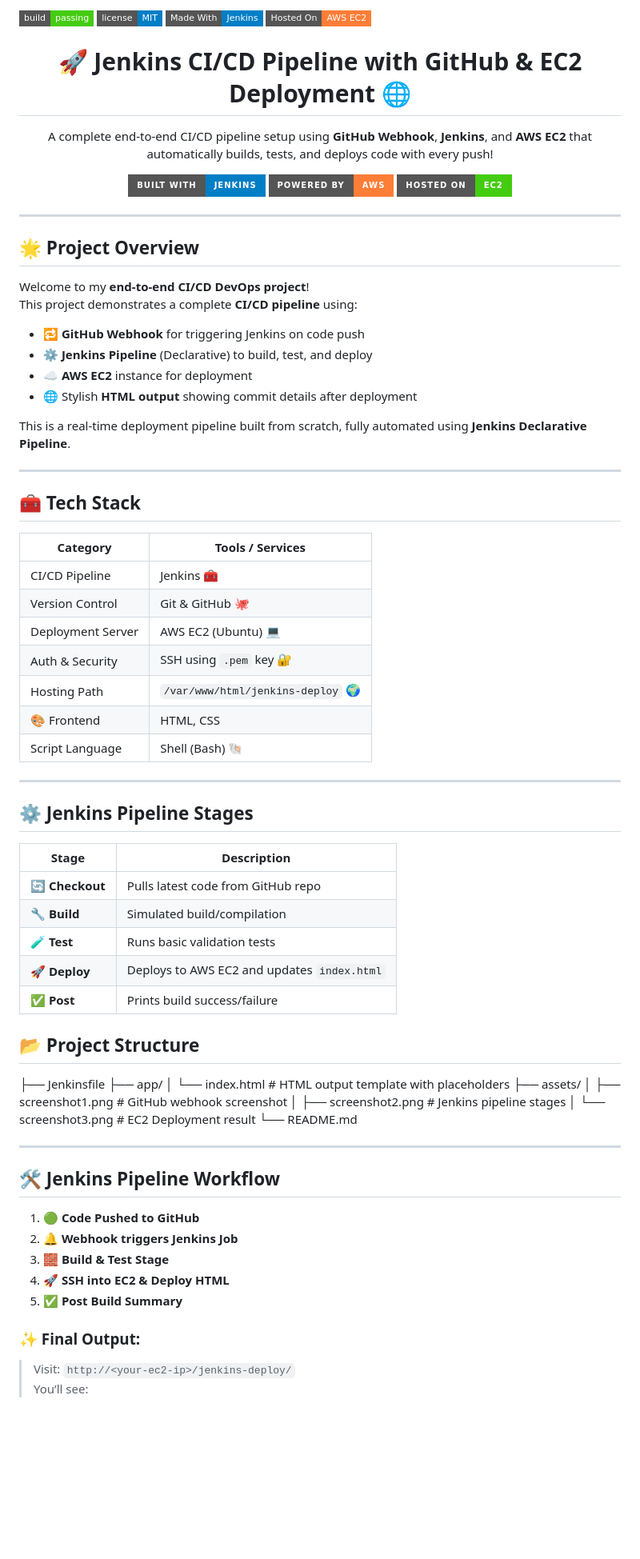
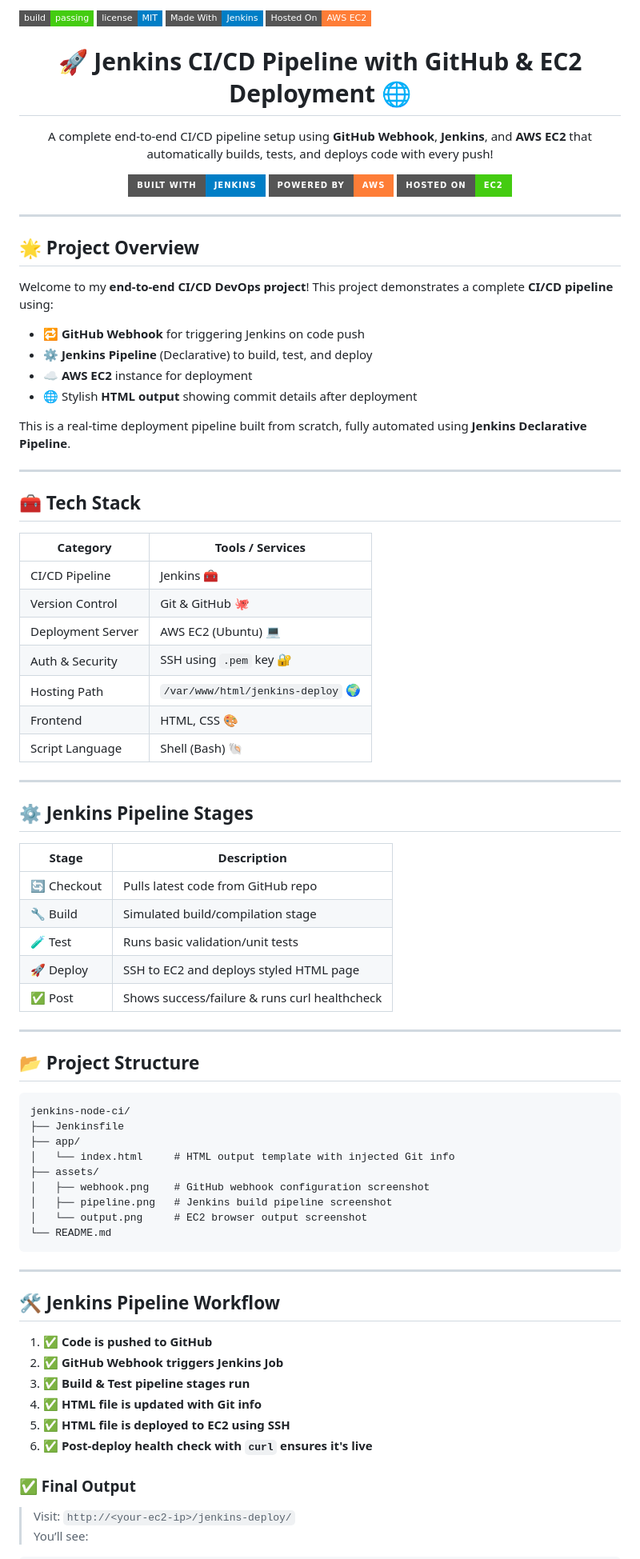
Before and after one commit to KaranPrince/jenkins-node-ci, a Markdown page: README.md, the part around the change printed below. Shown: that part at 80% size. GitHub-like rendering; badges without logos; blank space fills up the shorter version.

````diff
--- a/README.md
+++ b/README.md
@@ -1,8 +1,7 @@
-  ![Build Status](https://img.shields.io/badge/build-passing-brightgreen?style=flat-square)
-  ![License](https://img.shields.io/badge/license-MIT-blue?style=flat-square)
-  ![Made With](https://img.shields.io/badge/Made%20With-Jenkins-blue?style=flat-square)
-  ![Hosted On](https://img.shields.io/badge/Hosted%20On-AWS%20EC2-orange?style=flat-square)
-
+![Build Status](https://img.shields.io/badge/build-passing-brightgreen?style=flat-square)
+![License](https://img.shields.io/badge/license-MIT-blue?style=flat-square)
+![Made With](https://img.shields.io/badge/Made%20With-Jenkins-blue?style=flat-square)
+![Hosted On](https://img.shields.io/badge/Hosted%20On-AWS%20EC2-orange?style=flat-square)
 
 <h1 align="center">🚀 Jenkins CI/CD Pipeline with GitHub & EC2 Deployment 🌐</h1>
 
@@ -20,8 +19,7 @@
 
 ## 🌟 Project Overview
 
-Welcome to my **end-to-end CI/CD DevOps project**!
-This project demonstrates a complete **CI/CD pipeline** using:
+Welcome to my **end-to-end CI/CD DevOps project**! This project demonstrates a complete **CI/CD pipeline** using:
 
 - 🔁 **GitHub Webhook** for triggering Jenkins on code push
 - ⚙️ **Jenkins Pipeline** (Declarative) to build, test, and deploy
@@ -34,50 +32,56 @@ This is a real-time deployment pipeline built from scratch, fully automated usin
 
 ## 🧰 Tech Stack
 
-| Category              | Tools / Services                                  |
-|----------------------|---------------------------------------------------|
-| CI/CD Pipeline        | Jenkins 🧰                                          |
-| Version Control       | Git & GitHub 🐙                                    |
-| Deployment Server     | AWS EC2 (Ubuntu) 💻                                 |
-| Auth & Security       | SSH using `.pem` key 🔐                            |
-| Hosting Path          | `/var/www/html/jenkins-deploy` 🌍                 |
-| 🎨 Frontend           |  HTML, CSS                                          |
-| Script Language       | Shell (Bash) 🐚                                     |
+| Category              | Tools / Services                          |
+|----------------------|-------------------------------------------|
+| CI/CD Pipeline       | Jenkins 🧰                                 |
+| Version Control      | Git & GitHub 🐙                            |
+| Deployment Server    | AWS EC2 (Ubuntu) 💻                        |
+| Auth & Security      | SSH using `.pem` key 🔐                    |
+| Hosting Path         | `/var/www/html/jenkins-deploy` 🌍         |
+| Frontend             | HTML, CSS 🎨                               |
+| Script Language      | Shell (Bash) 🐚                            |
 
 ---
+
 ## ⚙️ Jenkins Pipeline Stages
 
-| Stage     | Description |
-|-----------|-------------|
-| 🔄 **Checkout** | Pulls latest code from GitHub repo |
-| 🔧 **Build**    | Simulated build/compilation |
-| 🧪 **Test**     | Runs basic validation tests |
-| 🚀 **Deploy**   | Deploys to AWS EC2 and updates `index.html` |
-| ✅ **Post**     | Prints build success/failure |
+| Stage       | Description                                 |
+|-------------|---------------------------------------------|
+| 🔄 Checkout | Pulls latest code from GitHub repo          |
+| 🔧 Build    | Simulated build/compilation stage           |
+| 🧪 Test     | Runs basic validation/unit tests            |
+| 🚀 Deploy   | SSH to EC2 and deploys styled HTML page     |
+| ✅ Post     | Shows success/failure & runs curl healthcheck |
 
+---
 
 ## 📂 Project Structure
 
+```
+jenkins-node-ci/
 ├── Jenkinsfile
 ├── app/
-│ └── index.html # HTML output template with placeholders
+│   └── index.html     # HTML output template with injected Git info
 ├── assets/
-│ ├── screenshot1.png # GitHub webhook screenshot
-│ ├── screenshot2.png # Jenkins pipeline stages
-│ └── screenshot3.png # EC2 Deployment result
+│   ├── webhook.png    # GitHub webhook configuration screenshot
+│   ├── pipeline.png   # Jenkins build pipeline screenshot
+│   └── output.png     # EC2 browser output screenshot
 └── README.md
-
+```
 
 ---
 
 ## 🛠️ Jenkins Pipeline Workflow
 
-1. 🟢 **Code Pushed to GitHub**
-2. 🔔 **Webhook triggers Jenkins Job**
-3. 🧱 **Build & Test Stage**
-4. 🚀 **SSH into EC2 & Deploy HTML**
-5. ✅ **Post Build Summary**
+1. ✅ **Code is pushed to GitHub**
+2. ✅ **GitHub Webhook triggers Jenkins Job**
+3. ✅ **Build & Test pipeline stages run**
+4. ✅ **HTML file is updated with Git info**
+5. ✅ **HTML file is deployed to EC2 using SSH**
+6. ✅ **Post-deploy health check with `curl` ensures it's live**
 
-### ✨ Final Output:
+### ✅ Final Output
+
 > Visit: `http://<your-ec2-ip>/jenkins-deploy/`
 > You’ll see:
````
Also changed, not shown: other parts of README.md (+21 -37 lines).
